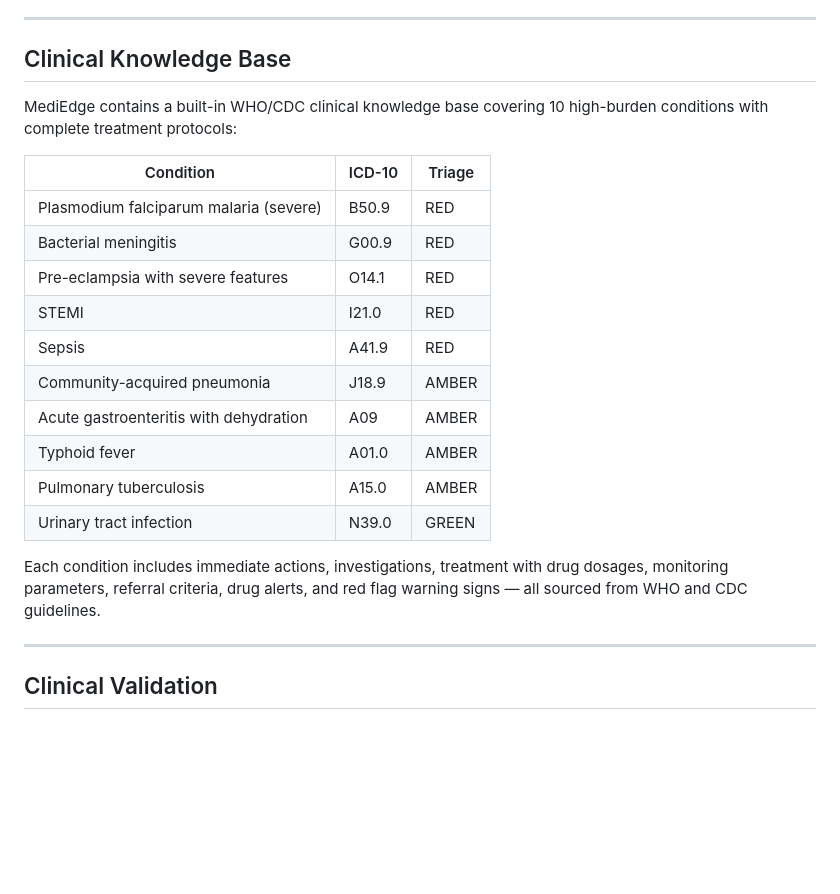
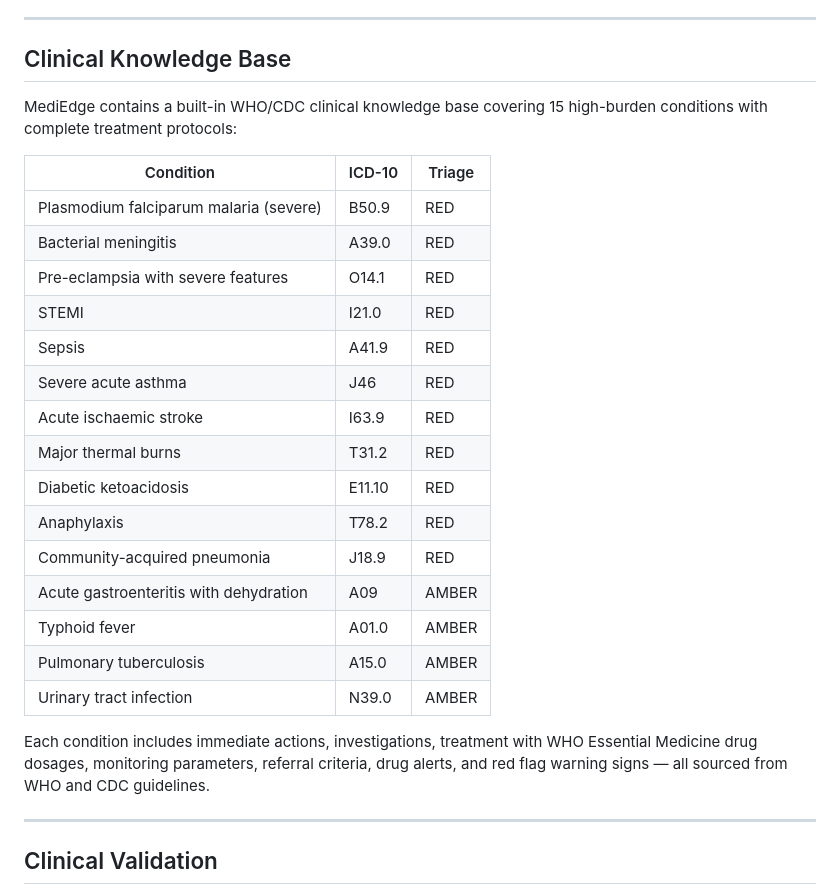
Before and after one commit to ikemeanthony40-collab/mediedge, a Markdown page: README.md, the part around the change. Rendered like a GitHub page; blank space fills up the shorter version.

Commit message:
Expand clinical knowledge base to 15 conditions
Updated the clinical knowledge base section to reflect 15 conditions instead of 10, and revised the associated table and descriptions accordingly.

```diff
--- a/README.md
+++ b/README.md
@@ -93,23 +93,31 @@ http://localhost:5500
 ---
 
 ## Clinical Knowledge Base
+MediEdge contains a built-in WHO/CDC clinical knowledge base
+covering 15 high-burden conditions with complete treatment protocols:
 
-MediEdge contains a built-in WHO/CDC clinical knowledge base covering 10 high-burden conditions with complete treatment protocols:
+| Condition                              | ICD-10  | Triage |
+|----------------------------------------|---------|--------|
+| Plasmodium falciparum malaria (severe) | B50.9   | RED    |
+| Bacterial meningitis                   | A39.0   | RED    |
+| Pre-eclampsia with severe features     | O14.1   | RED    |
+| STEMI                                  | I21.0   | RED    |
+| Sepsis                                 | A41.9   | RED    |
+| Severe acute asthma                    | J46     | RED    |
+| Acute ischaemic stroke                 | I63.9   | RED    |
+| Major thermal burns                    | T31.2   | RED    |
+| Diabetic ketoacidosis                  | E11.10  | RED    |
+| Anaphylaxis                            | T78.2   | RED    |
+| Community-acquired pneumonia           | J18.9   | RED    |
+| Acute gastroenteritis with dehydration | A09     | AMBER  |
+| Typhoid fever                          | A01.0   | AMBER  |
+| Pulmonary tuberculosis                 | A15.0   | AMBER  |
+| Urinary tract infection                | N39.0   | AMBER  |
 
-| Condition | ICD-10 | Triage |
-|---|---|---|
-| Plasmodium falciparum malaria (severe) | B50.9 | RED |
-| Bacterial meningitis | G00.9 | RED |
-| Pre-eclampsia with severe features | O14.1 | RED |
-| STEMI | I21.0 | RED |
-| Sepsis | A41.9 | RED |
-| Community-acquired pneumonia | J18.9 | AMBER |
-| Acute gastroenteritis with dehydration | A09 | AMBER |
-| Typhoid fever | A01.0 | AMBER |
-| Pulmonary tuberculosis | A15.0 | AMBER |
-| Urinary tract infection | N39.0 | GREEN |
-
-Each condition includes immediate actions, investigations, treatment with drug dosages, monitoring parameters, referral criteria, drug alerts, and red flag warning signs — all sourced from WHO and CDC guidelines.
+Each condition includes immediate actions, investigations, treatment
+with WHO Essential Medicine drug dosages, monitoring parameters,
+referral criteria, drug alerts, and red flag warning signs — all
+sourced from WHO and CDC guidelines.
 
 ---
 
```
